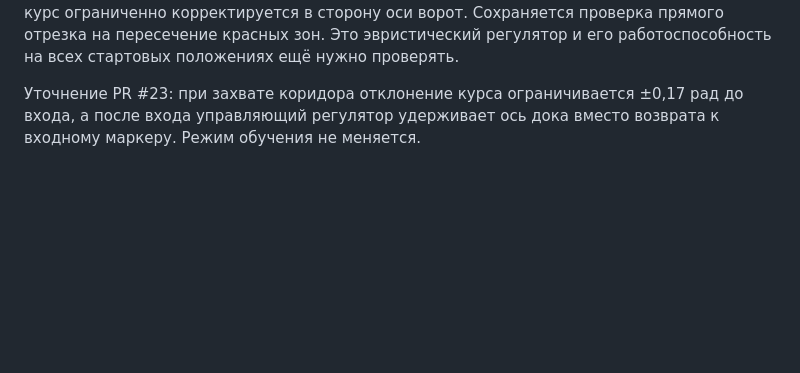
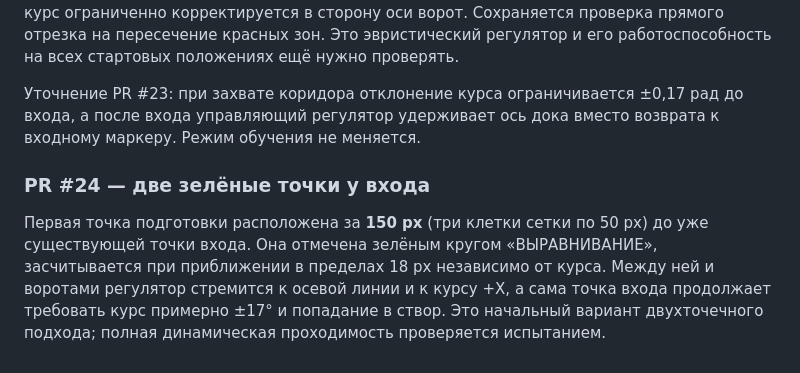
Before and after one commit to motostrelok1/boat-dock-ai, a Markdown page: opisanie.md, the part around the change. GitHub-like rendering; blank space fills up the shorter version.

Commit message:
Document two-point dock approach and add regression tests

```diff
--- a/opisanie.md
+++ b/opisanie.md
@@ -159,3 +159,7 @@
 При подходе к доку переключение в финальный коридор требует малого поперечного отклонения (до 10 px), курса до 0,18 рад и положения до линии ворот. При промахе мимо точки выравнивания лодка получает восстановительную цель в открытой воде слева от входа, а не продолжает погоню за точкой непосредственно в доке. На выровненном участке курс ограниченно корректируется в сторону оси ворот. Сохраняется проверка прямого отрезка на пересечение красных зон. Это эвристический регулятор и его работоспособность на всех стартовых положениях ещё нужно проверять.
 
 Уточнение PR #23: при захвате коридора отклонение курса ограничивается ±0,17 рад до входа, а после входа управляющий регулятор удерживает ось дока вместо возврата к входному маркеру. Режим обучения не меняется.
+
+### PR #24 — две зелёные точки у входа
+
+Первая точка подготовки расположена за **150 px** (три клетки сетки по 50 px) до уже существующей точки входа. Она отмечена зелёным кругом «ВЫРАВНИВАНИЕ», засчитывается при приближении в пределах 18 px независимо от курса. Между ней и воротами регулятор стремится к осевой линии и к курсу +X, а сама точка входа продолжает требовать курс примерно ±17° и попадание в створ. Это начальный вариант двухточечного подхода; полная динамическая проходимость проверяется испытанием.
```
